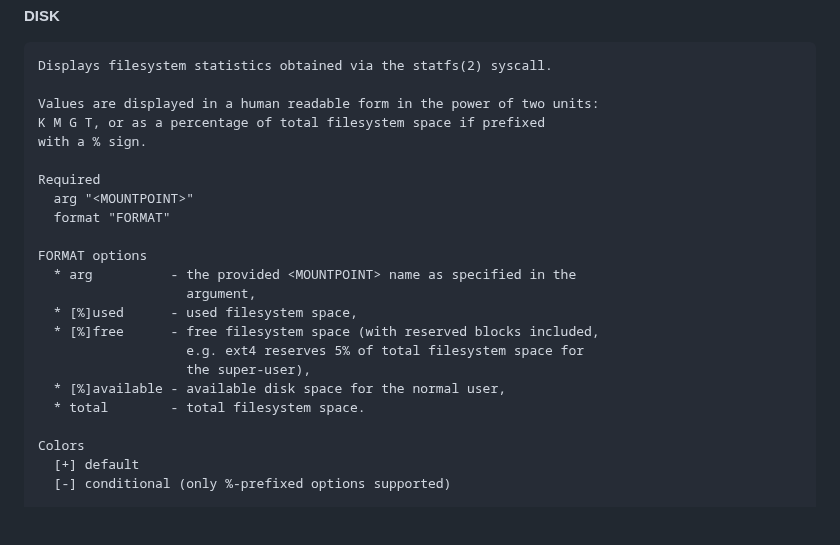
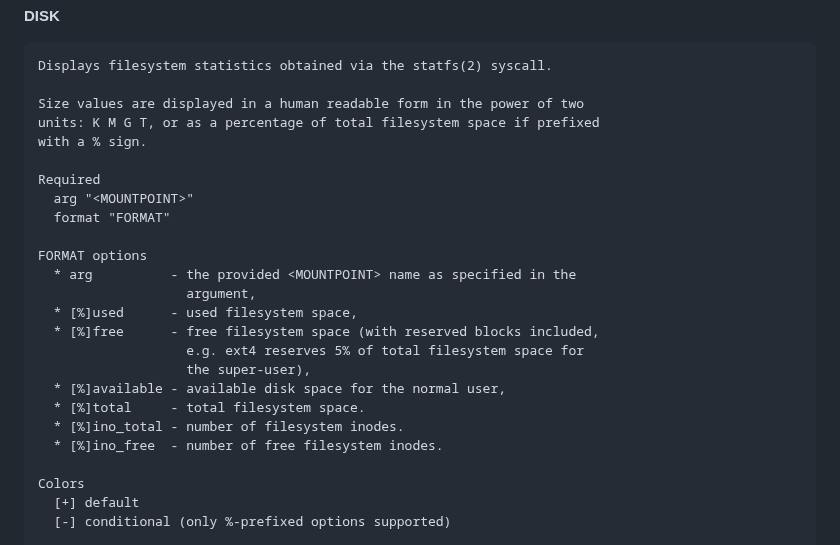
Before and after one commit to gryzus24/ziew, a Markdown page: README.md, the part around the change. Drawn GitHub-style; blank space fills up the shorter version.

```diff
--- a/README.md
+++ b/README.md
@@ -201,8 +201,8 @@ Every option and color configuration for each *Widget* is documented below.
 
     Displays filesystem statistics obtained via the statfs(2) syscall.
 
-    Values are displayed in a human readable form in the power of two units:
-    K M G T, or as a percentage of total filesystem space if prefixed
+    Size values are displayed in a human readable form in the power of two
+    units: K M G T, or as a percentage of total filesystem space if prefixed
     with a % sign.
 
     Required
@@ -217,7 +217,9 @@ Every option and color configuration for each *Widget* is documented below.
                        e.g. ext4 reserves 5% of total filesystem space for
                        the super-user),
       * [%]available - available disk space for the normal user,
-      * total        - total filesystem space.
+      * [%]total     - total filesystem space.
+      * [%]ino_total - number of filesystem inodes.
+      * [%]ino_free  - number of free filesystem inodes.
 
     Colors
       [+] default
```
